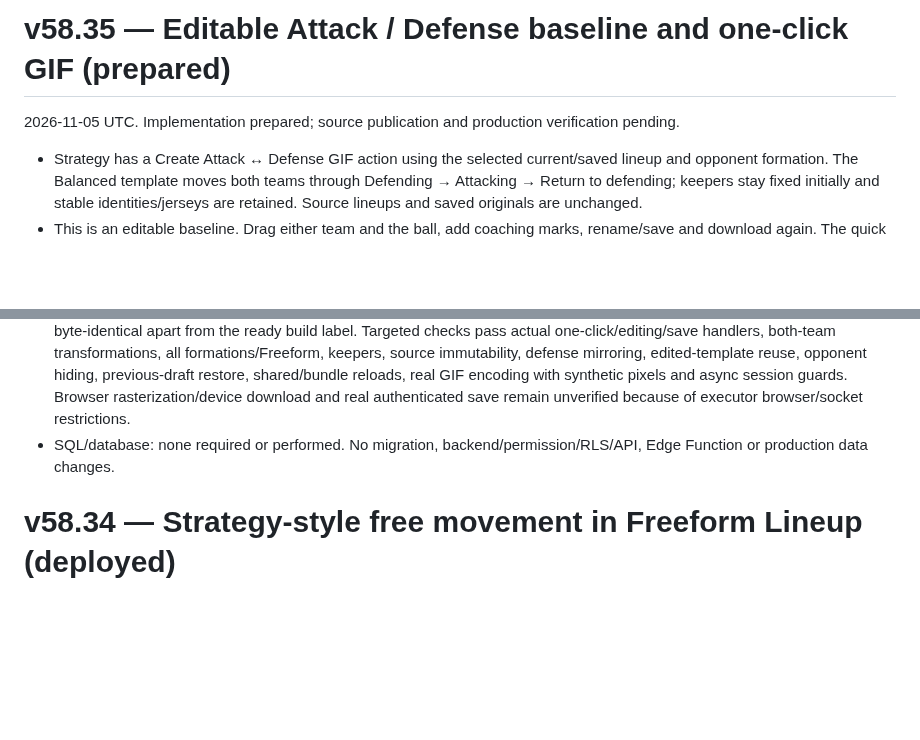
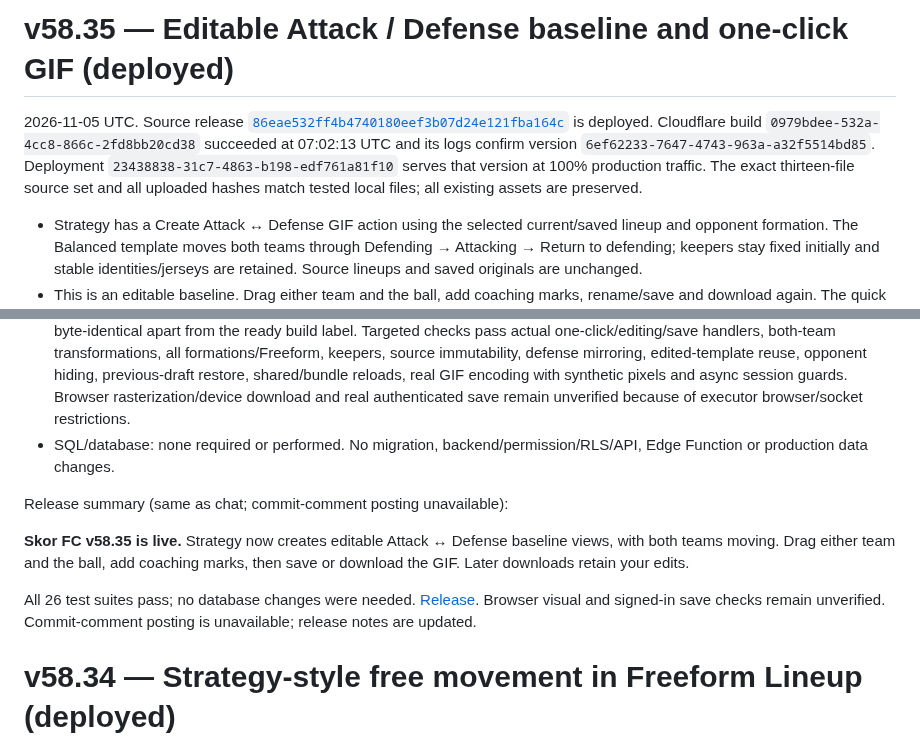
Before and after one commit to skorsolutions/skor-fc-site, a Markdown page: docs/deployment-notes.md, 2 parts joined by grey strips. GitHub-like rendering; blank space fills up the shorter version.

Commit message:
docs: record verified v58.35 editable Attack/Defense deployment
Record successful source build 0979bdee, version 6ef62233 at 100% production traffic, exact thirteen-file source hashes and 26 passing local suites. Explain editable baseline/reused GIFs with both teams moving, explicit saves and existing sharing boundaries, no SQL/backend/data changes, and browser/signed-in/commit-comment limitations. Include the matching chat release summary.

```diff
--- a/docs/deployment-notes.md
+++ b/docs/deployment-notes.md
@@ -1,6 +1,6 @@
-# v58.35 — Editable Attack / Defense baseline and one-click GIF (prepared)
+# v58.35 — Editable Attack / Defense baseline and one-click GIF (deployed)
 
-2026-11-05 UTC. Implementation prepared; source publication and production verification pending.
+2026-11-05 UTC. Source release [`86eae532ff4b4740180eef3b07d24e121fba164c`](https://github.com/skorsolutions/skor-fc-site/commit/86eae532ff4b4740180eef3b07d24e121fba164c) is deployed. Cloudflare build `0979bdee-532a-4cc8-866c-2fd8bb20cd38` succeeded at 07:02:13 UTC and its logs confirm version `6ef62233-7647-4743-963a-a32f5514bd85`. Deployment `23438838-31c7-4863-b198-edf761a81f10` serves that version at 100% production traffic. The exact thirteen-file source set and all uploaded hashes match tested local files; all existing assets are preserved.
 
 - Strategy has a Create Attack ↔ Defense GIF action using the selected current/saved lineup and opponent formation. The Balanced template moves both teams through Defending → Attacking → Return to defending; keepers stay fixed initially and stable identities/jerseys are retained. Source lineups and saved originals are unchanged.
 - This is an editable baseline. Drag either team and the ball, add coaching marks, rename/save and download again. The quick action then says Download edited Attack ↔ Defense GIF and reuses those views. Defending/return edits mirror in the original three-step layout; added/reordered steps remain manual. An explicit lineup-source change requests a new baseline. Opponent formation changes preserve SKOR edits. A local previous-draft backup can be restored.
@@ -9,6 +9,12 @@
 - Affected: `admin.html`, `strategy.js`, `strategy.css`, new `strategy-attack-defense.js`, `package.json`, new `tests/verify-attack-defense.mjs`, four existing build-marker suites (captain notifications, lineup export, referee card, Strategy animation), `docs/PROJECT-HANDBOOK.md`, `docs/STRATEGY-ANIMATION.md` and this note. Captain v58.35; Player Portal, pregame function and homepage versions are unchanged.
 - All 26 local suites pass; module/inline syntax and whitespace checks pass, and existing inline auth/data/save controllers are byte-identical apart from the ready build label. Targeted checks pass actual one-click/editing/save handlers, both-team transformations, all formations/Freeform, keepers, source immutability, defense mirroring, edited-template reuse, opponent hiding, previous-draft restore, shared/bundle reloads, real GIF encoding with synthetic pixels and async session guards. Browser rasterization/device download and real authenticated save remain unverified because of executor browser/socket restrictions.
 - SQL/database: none required or performed. No migration, backend/permission/RLS/API, Edge Function or production data changes.
+
+Release summary (same as chat; commit-comment posting unavailable):
+
+**Skor FC v58.35 is live.** Strategy now creates editable Attack ↔ Defense baseline views, with both teams moving. Drag either team and the ball, add coaching marks, then save or download the GIF. Later downloads retain your edits.
+
+All 26 test suites pass; no database changes were needed. [Release](https://github.com/skorsolutions/skor-fc-site/commit/86eae532ff4b4740180eef3b07d24e121fba164c). Browser visual and signed-in save checks remain unverified. Commit-comment posting is unavailable; release notes are updated.
 
 # v58.34 — Strategy-style free movement in Freeform Lineup (deployed)
 
```
Also changed, not shown: docs/PROJECT-HANDBOOK.md (+2 -2 lines).
